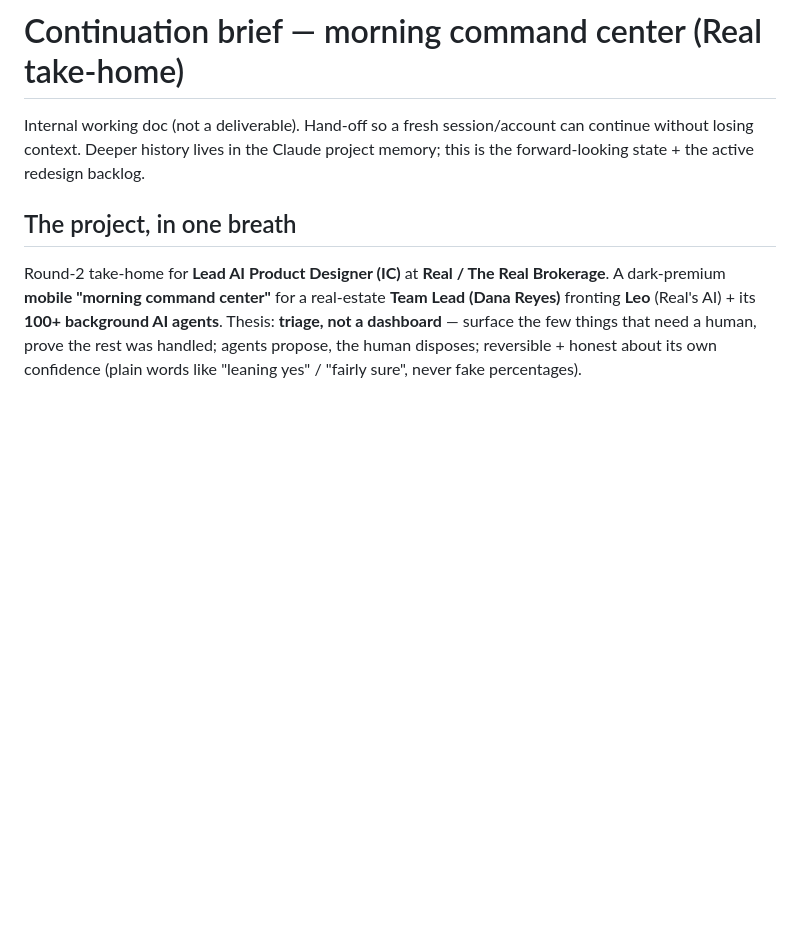
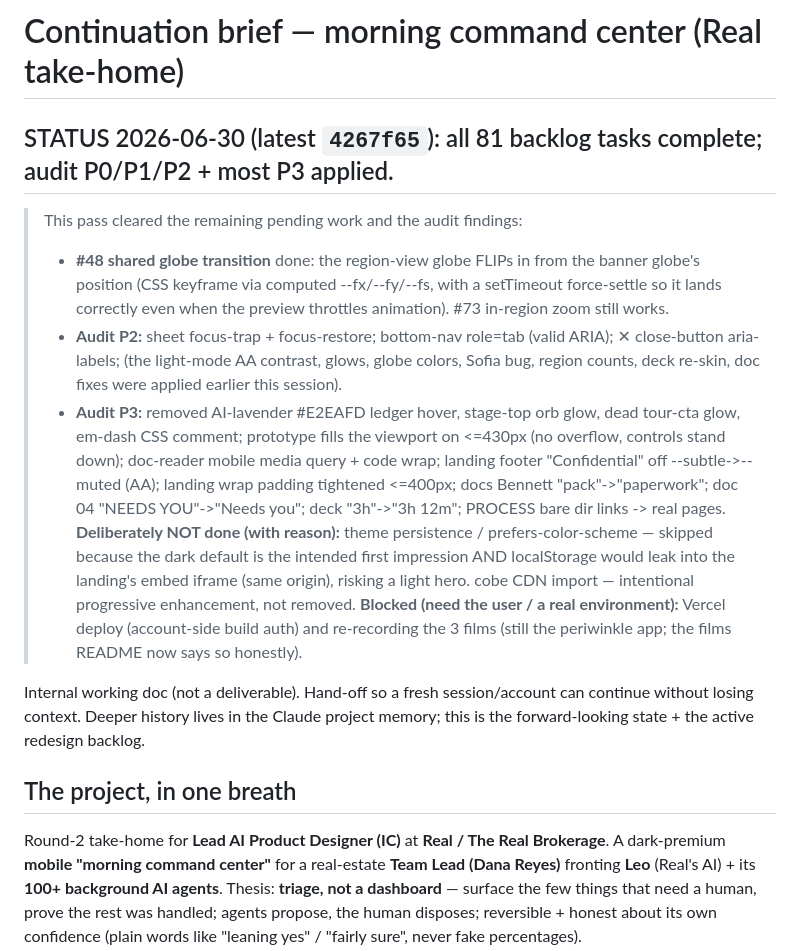
Before and after one commit to sisodiaravindra10/morning-command-center, a Markdown page: CONTINUATION.md, the part around the change. GitHub-like rendering; blank space fills up the shorter version.

Commit message:
Progress: #48 done, audit P2/P3 applied; all backlog tasks complete
Co-Authored-By: Claude Opus 4.8 <noreply@anthropic.com>

```diff
--- a/CONTINUATION.md
+++ b/CONTINUATION.md
@@ -1,4 +1,12 @@
 # Continuation brief — morning command center (Real take-home)
+
+## STATUS 2026-06-30 (latest `4267f65`): all 81 backlog tasks complete; audit P0/P1/P2 + most P3 applied.
+> This pass cleared the remaining pending work and the audit findings:
+>   - **#48 shared globe transition** done: the region-view globe FLIPs in from the banner globe's position (CSS keyframe via computed --fx/--fy/--fs, with a setTimeout force-settle so it lands correctly even when the preview throttles animation). #73 in-region zoom still works.
+>   - **Audit P2:** sheet focus-trap + focus-restore; bottom-nav role=tab (valid ARIA); ✕ close-button aria-labels; (the light-mode AA contrast, glows, globe colors, Sofia bug, region counts, deck re-skin, doc fixes were applied earlier this session).
+>   - **Audit P3:** removed AI-lavender #E2EAFD ledger hover, stage-top orb glow, dead tour-cta glow, em-dash CSS comment; prototype fills the viewport on <=430px (no overflow, controls stand down); doc-reader mobile media query + code wrap; landing footer "Confidential" off --subtle->--muted (AA); landing wrap padding tightened <=400px; docs Bennett "pack"->"paperwork"; doc 04 "NEEDS YOU"->"Needs you"; deck "3h"->"3h 12m"; PROCESS bare dir links -> real pages.
+> **Deliberately NOT done (with reason):** theme persistence / prefers-color-scheme — skipped because the dark default is the intended first impression AND localStorage would leak into the landing's embed iframe (same origin), risking a light hero. cobe CDN import — intentional progressive enhancement, not removed. **Blocked (need the user / a real environment):** Vercel deploy (account-side build auth) and re-recording the 3 films (still the periwinkle app; the films README now says so honestly).
+
 
 Internal working doc (not a deliverable). Hand-off so a fresh session/account can continue
 without losing context. Deeper history lives in the Claude project memory; this is the
```
